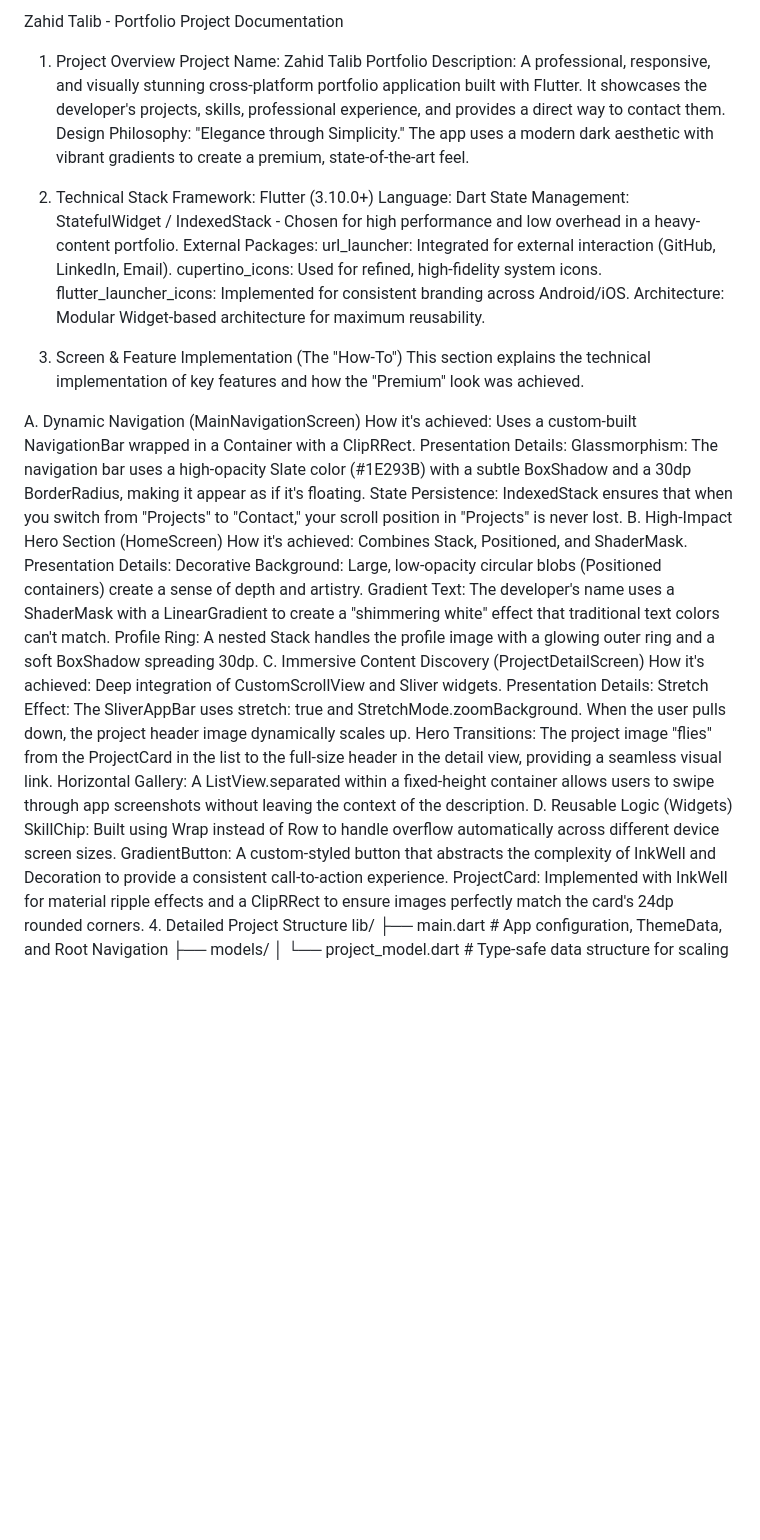
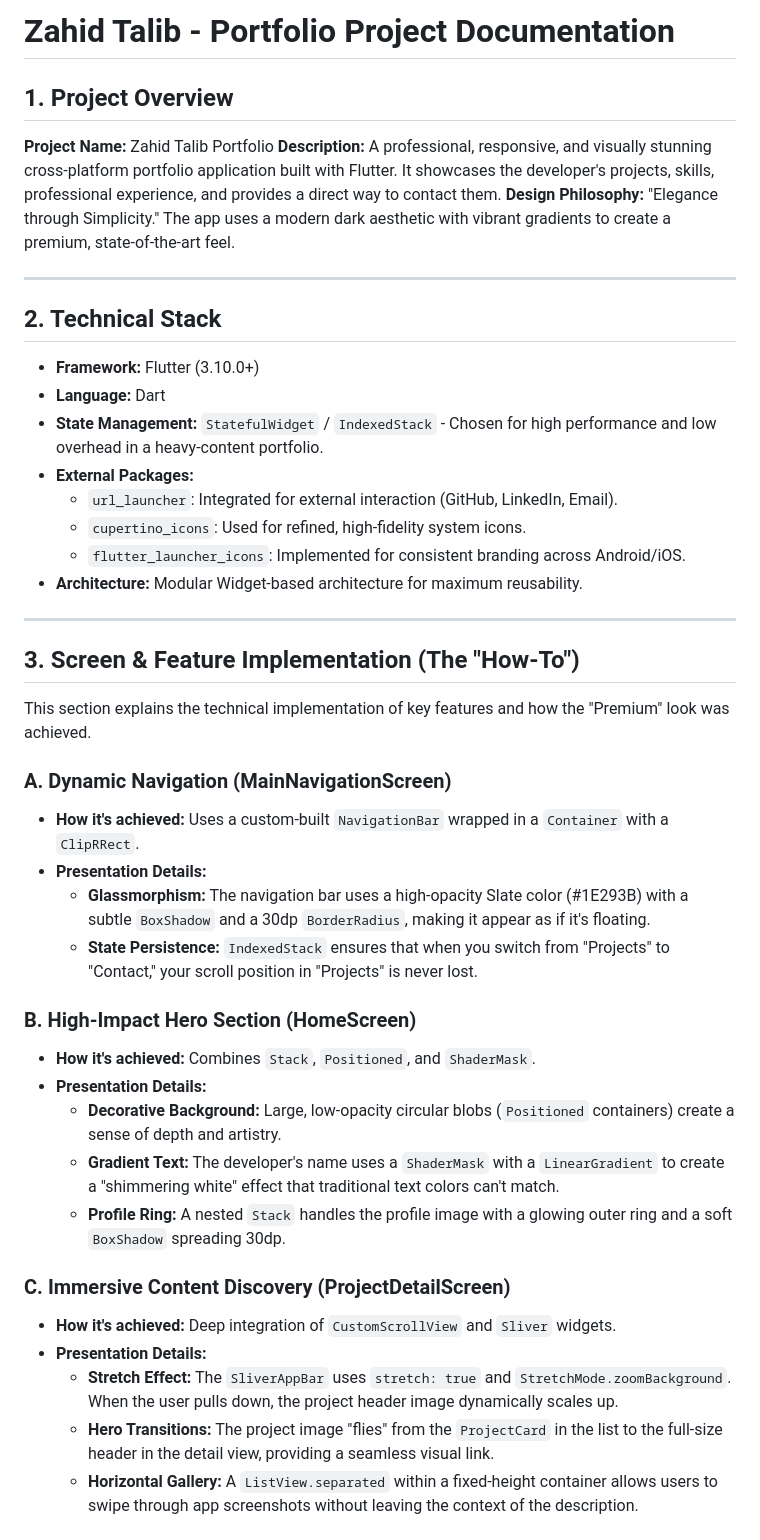
Before and after one commit to M-ZAHID-TALIB/Zahid_Portfolio, a Markdown page: README.md, the part around one of its changes. Drawn GitHub-style; blank space fills up the shorter version.

Commit message:
Revise README for improved clarity and formatting
Updated README to enhance formatting and structure, including detailed sections on project overview, technical stack, screen implementation, design system, and setup instructions.

```diff
--- a/README.md
+++ b/README.md
@@ -1,38 +1,45 @@
-Zahid Talib - Portfolio Project Documentation
-1. Project Overview
-Project Name: Zahid Talib Portfolio Description: A professional, responsive, and visually stunning cross-platform portfolio application built with Flutter. It showcases the developer's projects, skills, professional experience, and provides a direct way to contact them. Design Philosophy: "Elegance through Simplicity." The app uses a modern dark aesthetic with vibrant gradients to create a premium, state-of-the-art feel.
+# Zahid Talib - Portfolio Project Documentation
 
-2. Technical Stack
-Framework: Flutter (3.10.0+)
-Language: Dart
-State Management: StatefulWidget / IndexedStack - Chosen for high performance and low overhead in a heavy-content portfolio.
-External Packages:
-url_launcher: Integrated for external interaction (GitHub, LinkedIn, Email).
-cupertino_icons: Used for refined, high-fidelity system icons.
-flutter_launcher_icons: Implemented for consistent branding across Android/iOS.
-Architecture: Modular Widget-based architecture for maximum reusability.
-3. Screen & Feature Implementation (The "How-To")
+## 1. Project Overview
+**Project Name:** Zahid Talib Portfolio
+**Description:** A professional, responsive, and visually stunning cross-platform portfolio application built with Flutter. It showcases the developer's projects, skills, professional experience, and provides a direct way to contact them.
+**Design Philosophy:** "Elegance through Simplicity." The app uses a modern dark aesthetic with vibrant gradients to create a premium, state-of-the-art feel.
+
+---
+
+## 2. Technical Stack
+- **Framework:** Flutter (3.10.0+)
+- **Language:** Dart
+- **State Management:** `StatefulWidget` / `IndexedStack` - Chosen for high performance and low overhead in a heavy-content portfolio.
+- **External Packages:**
+  - `url_launcher`: Integrated for external interaction (GitHub, LinkedIn, Email).
+  - `cupertino_icons`: Used for refined, high-fidelity system icons.
+  - `flutter_launcher_icons`: Implemented for consistent branding across Android/iOS.
+- **Architecture:** Modular Widget-based architecture for maximum reusability.
+
+---
+
+## 3. Screen & Feature Implementation (The "How-To")
+
 This section explains the technical implementation of key features and how the "Premium" look was achieved.
 
-A. Dynamic Navigation (MainNavigationScreen)
-How it's achieved: Uses a custom-built NavigationBar wrapped in a Container with a ClipRRect.
-Presentation Details:
-Glassmorphism: The navigation bar uses a high-opacity Slate color (#1E293B) with a subtle BoxShadow and a 30dp BorderRadius, making it appear as if it's floating.
-State Persistence: IndexedStack ensures that when you switch from "Projects" to "Contact," your scroll position in "Projects" is never lost.
-B. High-Impact Hero Section (HomeScreen)
-How it's achieved: Combines Stack, Positioned, and ShaderMask.
-Presentation Details:
-Decorative Background: Large, low-opacity circular blobs (Positioned containers) create a sense of depth and artistry.
-Gradient Text: The developer's name uses a ShaderMask with a LinearGradient to create a "shimmering white" effect that traditional text colors can't match.
-Profile Ring: A nested Stack handles the profile image with a glowing outer ring and a soft BoxShadow spreading 30dp.
-C. Immersive Content Discovery (ProjectDetailScreen)
-How it's achieved: Deep integration of CustomScrollView and Sliver widgets.
-Presentation Details:
-Stretch Effect: The SliverAppBar uses stretch: true and StretchMode.zoomBackground. When the user pulls down, the project header image dynamically scales up.
-Hero Transitions: The project image "flies" from the ProjectCard in the list to the full-size header in the detail view, providing a seamless visual link.
-Horizontal Gallery: A ListView.separated within a fixed-height container allows users to swipe through app screenshots without leaving the context of the description.
-D. Reusable Logic (Widgets)
-SkillChip: Built using Wrap instead of Row to handle overflow automatically across different device screen sizes.
-GradientButton: A custom-styled button that abstracts the complexity of InkWell and Decoration to provide a consistent call-to-action experience.
-ProjectCard: Implemented with InkWell for material ripple effects and a ClipRRect to ensure images perfectly match the card's 24dp rounded corners.
-4. Detailed Project Structure
+### A. Dynamic Navigation (MainNavigationScreen)
+*   **How it's achieved:** Uses a custom-built `NavigationBar` wrapped in a `Container` with a `ClipRRect`.
+*   **Presentation Details:**
+    *   **Glassmorphism:** The navigation bar uses a high-opacity Slate color (#1E293B) with a subtle `BoxShadow` and a 30dp `BorderRadius`, making it appear as if it's floating.
+    *   **State Persistence:** `IndexedStack` ensures that when you switch from "Projects" to "Contact," your scroll position in "Projects" is never lost.
+
+### B. High-Impact Hero Section (HomeScreen)
+*   **How it's achieved:** Combines `Stack`, `Positioned`, and `ShaderMask`.
+*   **Presentation Details:**
+    *   **Decorative Background:** Large, low-opacity circular blobs (`Positioned` containers) create a sense of depth and artistry.
+    *   **Gradient Text:** The developer's name uses a `ShaderMask` with a `LinearGradient` to create a "shimmering white" effect that traditional text colors can't match.
+    *   **Profile Ring:** A nested `Stack` handles the profile image with a glowing outer ring and a soft `BoxShadow` spreading 30dp.
+
+### C. Immersive Content Discovery (ProjectDetailScreen)
+*   **How it's achieved:** Deep integration of `CustomScrollView` and `Sliver` widgets.
+*   **Presentation Details:**
+    *   **Stretch Effect:** The `SliverAppBar` uses `stretch: true` and `StretchMode.zoomBackground`. When the user pulls down, the project header image dynamically scales up.
+    *   **Hero Transitions:** The project image "flies" from the `ProjectCard` in the list to the full-size header in the detail view, providing a seamless visual link.
+    *   **Horizontal Gallery:** A `ListView.separated` within a fixed-height container allows users to swipe through app screenshots without leaving the context of the description.
+
```
Also changed, not shown: other parts of README.md (+29 -13 lines).
